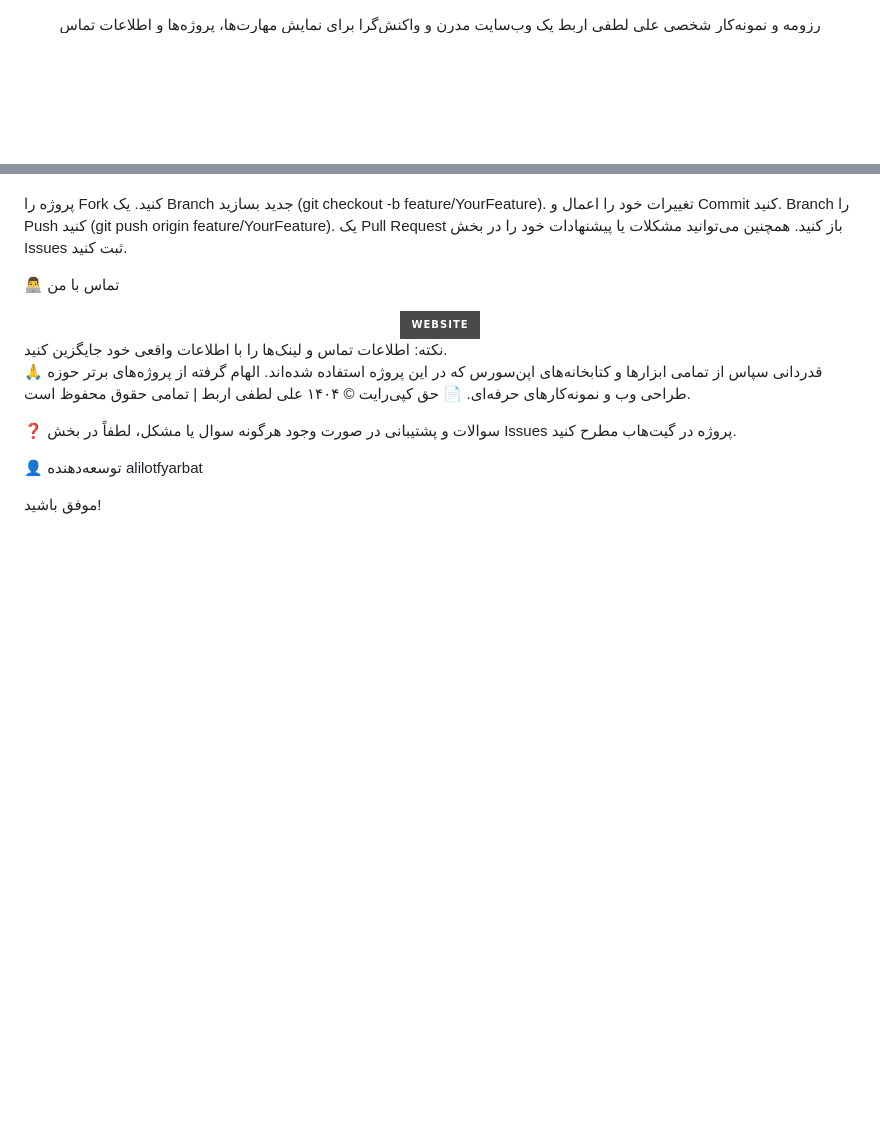
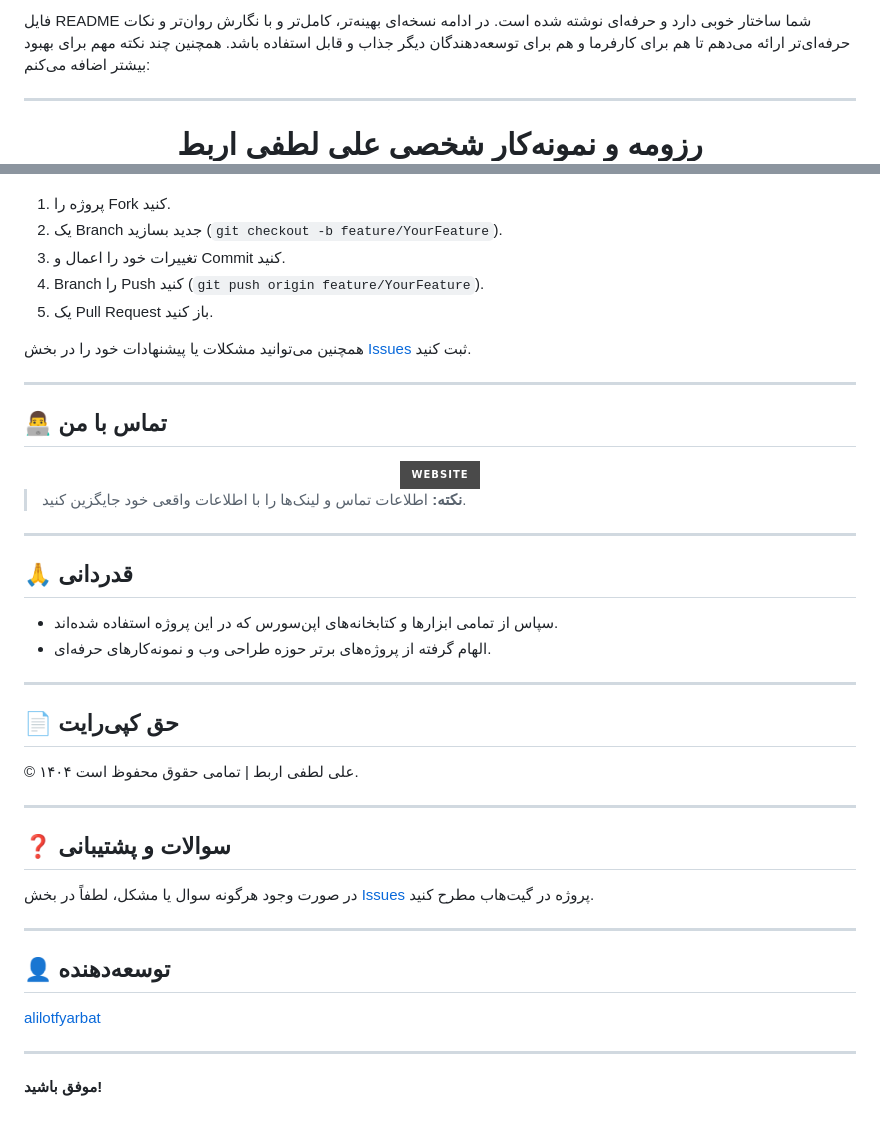
Before and after one commit to alilotfyarbat/my-personal-portfolio, a Markdown page: README.md, 2 parts joined by grey strips. Rendered like a GitHub page; badges without logos; blank space fills up the shorter version.

```diff
--- a/README.md
+++ b/README.md
@@ -1,4 +1,10 @@
+فایل README شما ساختار خوبی دارد و حرفه‌ای نوشته شده است. در ادامه نسخه‌ای بهینه‌تر، کامل‌تر و با نگارش روان‌تر و نکات حرفه‌ای‌تر ارائه می‌دهم تا هم برای کارفرما و هم برای توسعه‌دهندگان دیگر جذاب و قابل استفاده باشد. همچنین چند نکته مهم برای بهبود بیشتر اضافه می‌کنم:
+
+---
+
 <div align="center">
-رزومه و نمونه‌کار شخصی علی لطفی اربط
+
+# رزومه و نمونه‌کار شخصی علی لطفی اربط
+
 یک وب‌سایت مدرن و واکنش‌گرا برای نمایش مهارت‌ها، پروژه‌ها و اطلاعات تماس
 
@@ -66,26 +98,52 @@ my-personal-portfolio/
 مشارکت شما باعث افتخار من است! برای مشارکت:
 
-پروژه را Fork کنید.
-یک Branch جدید بسازید (git checkout -b feature/YourFeature).
-تغییرات خود را اعمال و Commit کنید.
-Branch را Push کنید (git push origin feature/YourFeature).
-یک Pull Request باز کنید.
-همچنین می‌توانید مشکلات یا پیشنهادات خود را در بخش Issues ثبت کنید.
+1. پروژه را Fork کنید.
+2. یک Branch جدید بسازید (`git checkout -b feature/YourFeature`).
+3. تغییرات خود را اعمال و Commit کنید.
+4. Branch را Push کنید (`git push origin feature/YourFeature`).
+5. یک Pull Request باز کنید.
 
-👨‍💻 تماس با من
-<div align="center"> <a href="https://alilotfyarbat.ir/"> <img src="https://img.shields.io/badge/Website-4A4A4A?style=for-the-badge&logo=About.me&logoColor=white" alt="Website"/> </a> <!-- ایمیل و لینکدین را در صورت تمایل اضافه کنید --> </div>
-نکته: اطلاعات تماس و لینک‌ها را با اطلاعات واقعی خود جایگزین کنید.
+همچنین می‌توانید مشکلات یا پیشنهادات خود را در بخش [Issues](https://github.com/alilotfyarbat/my-personal-portfolio/issues) ثبت کنید.
 
-🙏 قدردانی
-سپاس از تمامی ابزارها و کتابخانه‌های اپن‌سورس که در این پروژه استفاده شده‌اند.
-الهام گرفته از پروژه‌های برتر حوزه طراحی وب و نمونه‌کارهای حرفه‌ای.
-📄 حق کپی‌رایت
+---
+
+## 👨‍💻 تماس با من
+
+<div align="center">
+  <a href="https://alilotfyarbat.ir/">
+    <img src="https://img.shields.io/badge/Website-4A4A4A?style=for-the-badge&logo=About.me&logoColor=white" alt="Website"/>
+  </a>
+  <!-- ایمیل و لینکدین را در صورت تمایل اضافه کنید -->
+</div>
+
+> **نکته:** اطلاعات تماس و لینک‌ها را با اطلاعات واقعی خود جایگزین کنید.
+
+---
+
+## 🙏 قدردانی
+
+- سپاس از تمامی ابزارها و کتابخانه‌های اپن‌سورس که در این پروژه استفاده شده‌اند.
+- الهام گرفته از پروژه‌های برتر حوزه طراحی وب و نمونه‌کارهای حرفه‌ای.
+
+---
+
+## 📄 حق کپی‌رایت
+
 © ۱۴۰۴ علی لطفی اربط | تمامی حقوق محفوظ است.
 
-❓ سوالات و پشتیبانی
-در صورت وجود هرگونه سوال یا مشکل، لطفاً در بخش Issues پروژه در گیت‌هاب مطرح کنید.
+---
 
-👤 توسعه‌دهنده
-alilotfyarbat
+## ❓ سوالات و پشتیبانی
 
-موفق باشید!
+در صورت وجود هرگونه سوال یا مشکل، لطفاً در بخش [Issues](https://github.com/alilotfyarbat/my-personal-portfolio/issues) پروژه در گیت‌هاب مطرح کنید.
+
+---
+
+## 👤 توسعه‌دهنده
+
+[alilotfyarbat](https://github.com/alilotfyarbat)
+
+---
+
+
+**موفق باشید!**
```
Also changed, not shown: other parts of README.md (+68 -42 lines).
